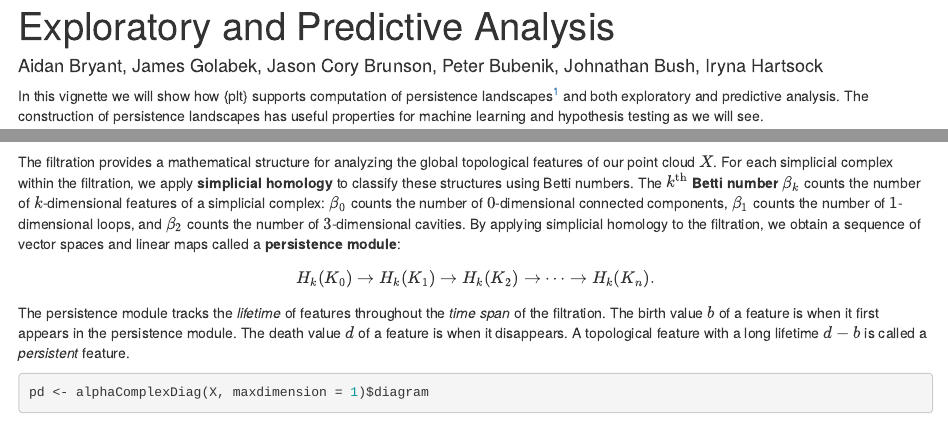
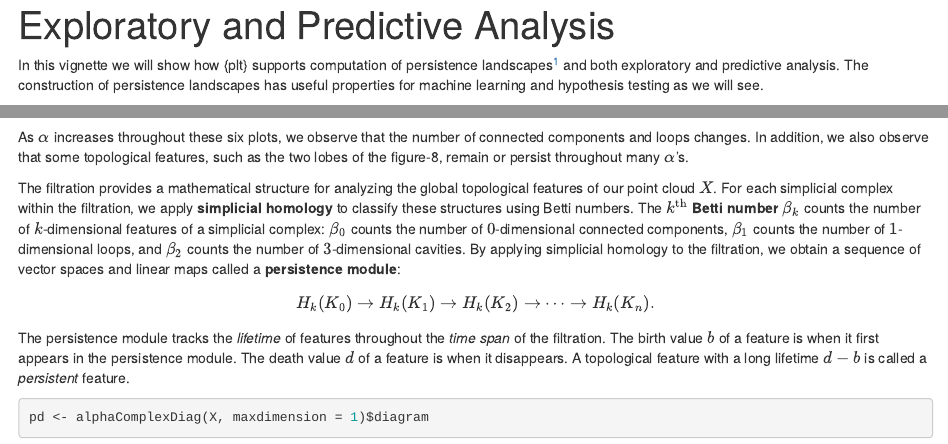
Before and after one commit to corybrunson/plt, an R Markdown document (vignettes/demo.Rmd): the page in a window 1100 px wide, from its top, and a second part further down, joined at a grey line. Rendered offline with R 4.5, knitr and Pandoc, with nearby package versions; some code elsewhere in the file could not run offline.

Commit message:
Add narration to 6 plots of alpha filtration

````diff
--- a/vignettes/demo.Rmd
+++ b/vignettes/demo.Rmd
@@ -1,6 +1,5 @@
 ---
 title: "Exploratory and Predictive Analysis"
-author: "Aidan Bryant, James Golabek, Jason Cory Brunson, Peter Bubenik, Johnathan Bush, Iryna Hartsock"
 output: rmarkdown::html_document
 vignette: >
   %\VignetteIndexEntry{Exploratory and Predictive Analysis}
@@ -81,6 +80,8 @@ for (alpha in alpha_values) {
    points(X, col = "red", pch = 16)
 }
 ```
+
+As $\alpha$ increases throughout these six plots, we observe that the number of connected components and loops changes. In addition, we also observe that some topological features, such as the two lobes of the figure-8, remain or persist throughout many $\alpha$'s.
 
 The filtration provides a mathematical structure for analyzing the global topological features of our point cloud $X$. For each simplicial complex within the filtration, we apply **simplicial homology** to classify these structures using Betti numbers. The **$k^{\text{th}}$ Betti number $\beta_k$** counts the number of $k$-dimensional features of a simplicial complex: **$\beta_0$** counts the number of $0$-dimensional connected components, **$\beta_1$** counts the number of $1$-dimensional loops, and **$\beta_2$** counts the number of $3$-dimensional cavities. By applying simplicial homology to the filtration, we obtain a sequence of vector spaces and linear maps called a **persistence module**:
 $$
````
